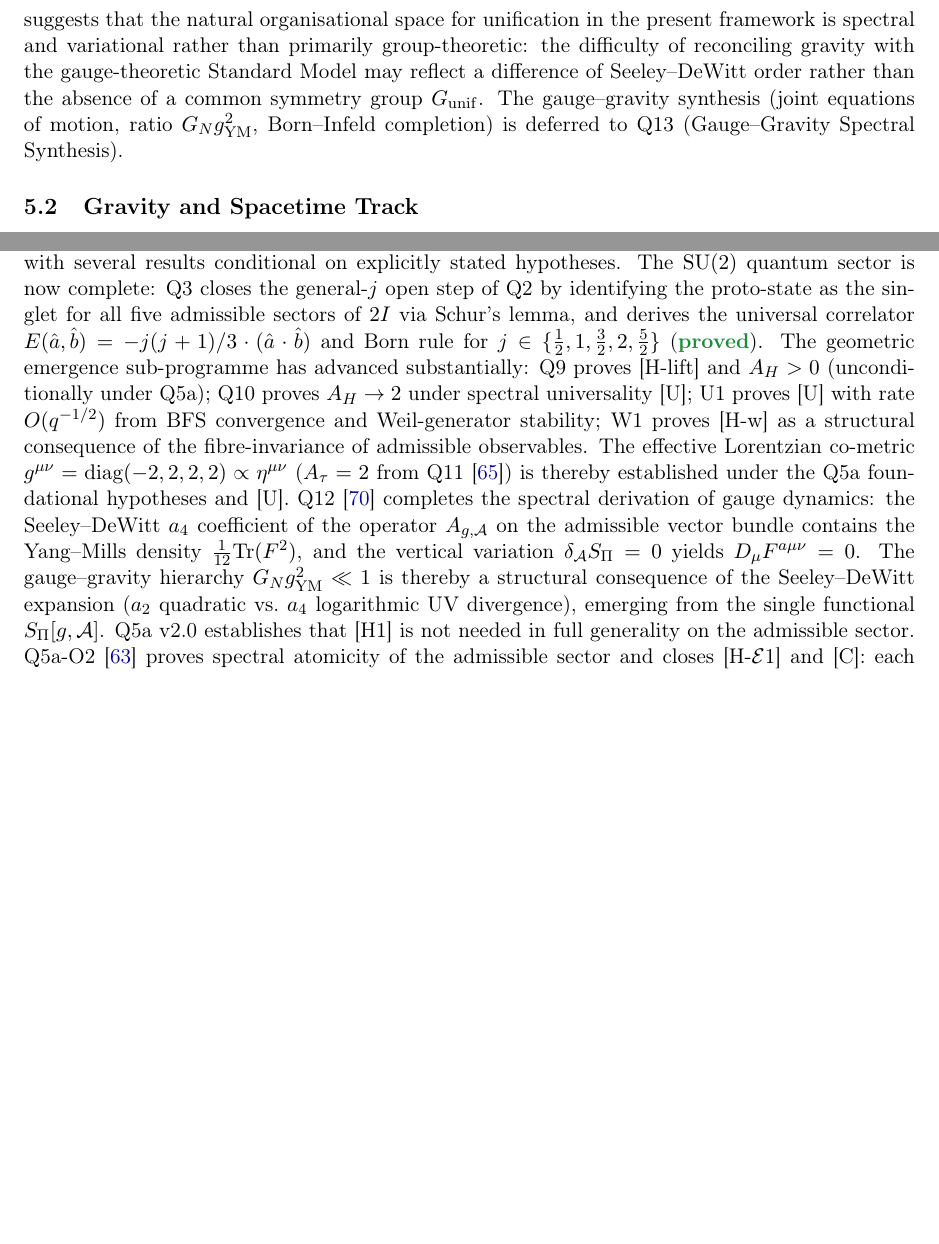
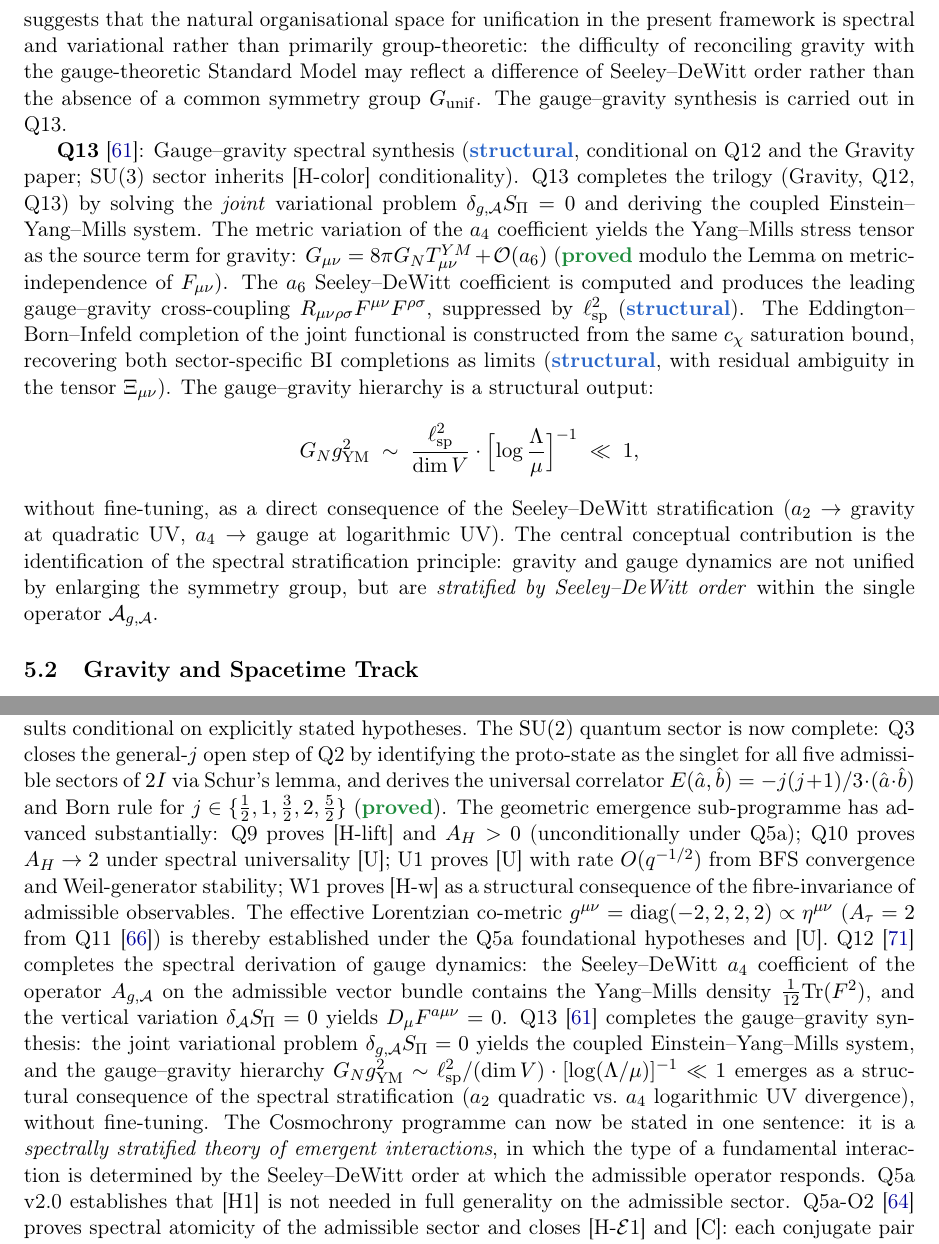
Before and after one commit to Cosmochrony/program, a LaTeX paper (tex/program.tex): two parts of pages 10 and 20 of 25 before the commit and two parts of pages 10 and 21 of 26 after it, joined at a grey line, cut so that both start at the same text, the shorter picture padded with empty space. Compiled offline with pdfLaTeX.

Commit message:
Add Q13 (Gauge–Gravity Spectral Synthesis) to programme inventory
Registers Q13 (doi:10.5281/zenodo.20209859) in the Standard Model track:
coupled Einstein–Yang–Mills system, a₆ cross-coupling, EBI joint completion,
and gauge–gravity hierarchy ratio G_N g_YM² ∼ ℓ_sp²/(dim V)·[log(Λ/μ)]⁻¹.
Updates open-problems section (Q12→Q13 synthesis now complete) and adds Q13
node to the TikZ dependency graph. Conclusion updated with trilogy summary.

Co-Authored-By: Claude Sonnet 4.6 <noreply@anthropic.com>

```diff
--- a/tex/program.tex
+++ b/tex/program.tex
@@ -645,8 +645,35 @@ A Structural Roadmap and Paper Inventory}
     group-theoretic: the difficulty of reconciling gravity with the gauge-theoretic
     Standard Model may reflect a difference of Seeley--DeWitt order rather than
     the absence of a common symmetry group~$G_{\mathrm{unif}}$.
-    The gauge--gravity synthesis (joint equations of motion, ratio $G_N g_{\mathrm{YM}}^2$,
-    Born--Infeld completion) is deferred to Q13 (Gauge--Gravity Spectral Synthesis).
+    The gauge--gravity synthesis is carried out in Q13.
+
+    \textbf{Q13}~\cite{Beau2026q13}: Gauge--gravity spectral synthesis (\sstruct, conditional
+    on Q12 and the Gravity paper; SU(3) sector inherits [H-color] conditionality).
+    Q13 completes the trilogy (Gravity, Q12, Q13) by solving the \emph{joint} variational
+    problem $\delta_{g,\mathcal{A}} S_\Pi = 0$ and deriving the coupled Einstein--Yang--Mills
+    system.
+    The metric variation of the $a_4$ coefficient yields the Yang--Mills stress tensor as the
+    source term for gravity: $G_{\mu\nu} = 8\pi G_N T^{YM}_{\mu\nu} + \mathcal{O}(a_6)$
+    (\sproved{} modulo the Lemma on metric-independence of $F_{\mu\nu}$).
+    The $a_6$ Seeley--DeWitt coefficient is computed and produces the leading gauge--gravity
+    cross-coupling $R_{\mu\nu\rho\sigma}F^{\mu\nu}F^{\rho\sigma}$, suppressed by
+    $\ell_{\mathrm{sp}}^2$ (\sstruct).
+    The Eddington--Born--Infeld completion of the joint functional is constructed from the
+    same $c_\chi$ saturation bound, recovering both sector-specific BI completions as limits
+    (\sstruct, with residual ambiguity in the tensor $\Xi_{\mu\nu}$).
+    The gauge--gravity hierarchy is a structural output:
+    \[
+      G_N g_{\mathrm{YM}}^2
+      \;\sim\;
+      \frac{\ell_{\mathrm{sp}}^2}{\dim V}\cdot\Bigl[\log\frac{\Lambda}{\mu}\Bigr]^{-1}
+      \;\ll\; 1,
+    \]
+    without fine-tuning, as a direct consequence of the Seeley--DeWitt stratification
+    ($a_2 \to$ gravity at quadratic UV, $a_4 \to$ gauge at logarithmic UV).
+    The central conceptual contribution is the identification of the spectral stratification
+    principle: gravity and gauge dynamics are not unified by enlarging the symmetry group,
+    but are \emph{stratified by Seeley--DeWitt order} within the single operator
+    $\mathcal{A}_{g,\mathcal{A}}$.
 
   \subsection{Gravity and Spacetime Track}
 
@@ -1417,9 +1462,14 @@ A Structural Roadmap and Paper Inventory}
   the Seeley--DeWitt $a_4$ coefficient of the operator $A_{g,\mathcal{A}}$ on the
   admissible vector bundle contains the Yang--Mills density $\tfrac{1}{12}\mathrm{Tr}(F^2)$,
   and the vertical variation $\delta_\mathcal{A}S_\Pi = 0$ yields $D_\mu F^{a\mu\nu} = 0$.
-  The gauge--gravity hierarchy $G_N g_{\mathrm{YM}}^2 \ll 1$ is thereby a structural consequence
-  of the Seeley--DeWitt expansion ($a_2$ quadratic vs.\ $a_4$ logarithmic UV divergence),
-  emerging from the single functional $S_\Pi[g,\mathcal{A}]$.
+  Q13~\cite{Beau2026q13} completes the gauge--gravity synthesis: the joint variational problem
+  $\delta_{g,\mathcal{A}} S_\Pi = 0$ yields the coupled Einstein--Yang--Mills system, and the
+  gauge--gravity hierarchy $G_N g_{\mathrm{YM}}^2 \sim \ell_{\mathrm{sp}}^2/(\dim V)\cdot
+  [\log(\Lambda/\mu)]^{-1} \ll 1$ emerges as a structural consequence of the spectral
+  stratification ($a_2$ quadratic vs.\ $a_4$ logarithmic UV divergence), without fine-tuning.
+  The Cosmochrony programme can now be stated in one sentence: it is a \emph{spectrally
+  stratified theory of emergent interactions}, in which the type of a fundamental interaction
+  is determined by the Seeley--DeWitt order at which the admissible operator responds.
   Q5a v2.0 establishes that [H1] is not needed in full generality on the admissible sector.
   Q5a-O2~\cite{Beau2026q5ao2} proves spectral atomicity of the admissible sector and closes [H-$\mathcal{E}$1] and [C]:
   each conjugate pair contributes exactly three pure Fourier modes, coercivity at the optimal
```
Also changed, not shown: tex/cosmochrony-bibliography.bib (+8 -0 lines), out/program.pdf, tex/program.tex (26 more changed lines).
